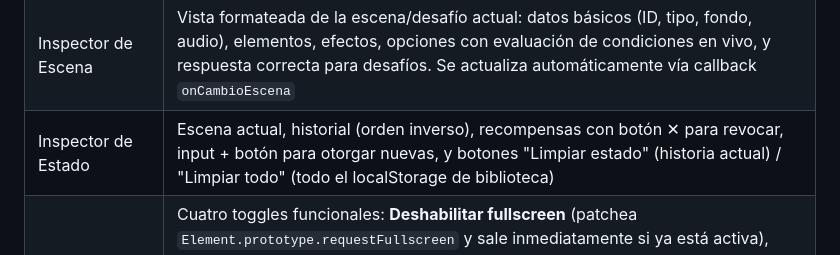
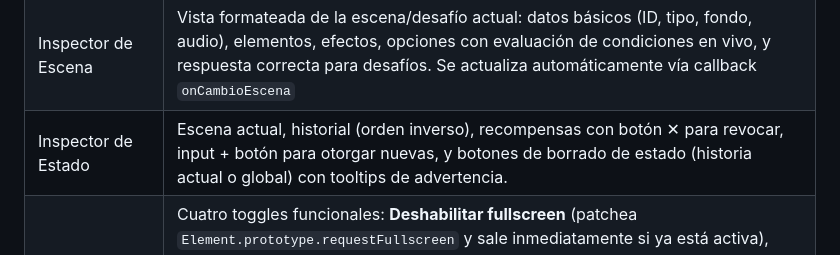
Before and after one commit to LucasPier/cuentos-interactivos, a Markdown page: documentacion/arquitectura.md, the part around the change. Rendered like a GitHub page.

Commit message:
docs: actualización de Panel de Desarrollo

```diff
--- a/documentacion/arquitectura.md
+++ b/documentacion/arquitectura.md
@@ -496,7 +496,7 @@ Expone un único objeto mutable `FeatureFlags` con los flags disponibles:
 |---------|-----------|
 | Navegación Rápida | Input de texto libre para navegar por ID + dos selects (escenas y desafíos desde `historia.json`) con botón "Ir". Resalta la escena activa con ▸ en el dropdown |
 | Inspector de Escena | Vista formateada de la escena/desafío actual: datos básicos (ID, tipo, fondo, audio), elementos, efectos, opciones con evaluación de condiciones en vivo, y respuesta correcta para desafíos. Se actualiza automáticamente vía callback `onCambioEscena` |
-| Inspector de Estado | Escena actual, historial (orden inverso), recompensas con botón ✕ para revocar, input + botón para otorgar nuevas, y botones "Limpiar estado" (historia actual) / "Limpiar todo" (todo el localStorage de biblioteca) |
+| Inspector de Estado | Escena actual, historial (orden inverso), recompensas con botón ✕ para revocar, input + botón para otorgar nuevas, y botones de borrado de estado (historia actual o global) con tooltips de advertencia. |
 | Configuración Dev | Cuatro toggles funcionales: **Deshabilitar fullscreen** (patchea `Element.prototype.requestFullscreen` y sale inmediatamente si ya está activa), **Deshabilitar transiciones** (setea en 0ms las variables CSS de transición: `--transicion-escena`, `--transicion-base`, `--transicion-lenta`), **Deshabilitar audio** (setea el flag `devSilenciado` en el `AudioManager`), **Habilitar videos** (setea `FeatureFlags.videosHabilitados = true`; feature experimental, deshabilitada por defecto) |
 
 **Expuesto en `window.devPanel`** para uso rápido desde la consola del navegador.
```
Also changed, not shown: documentacion/ui_estilos_capas.md (+1 -1 lines).
